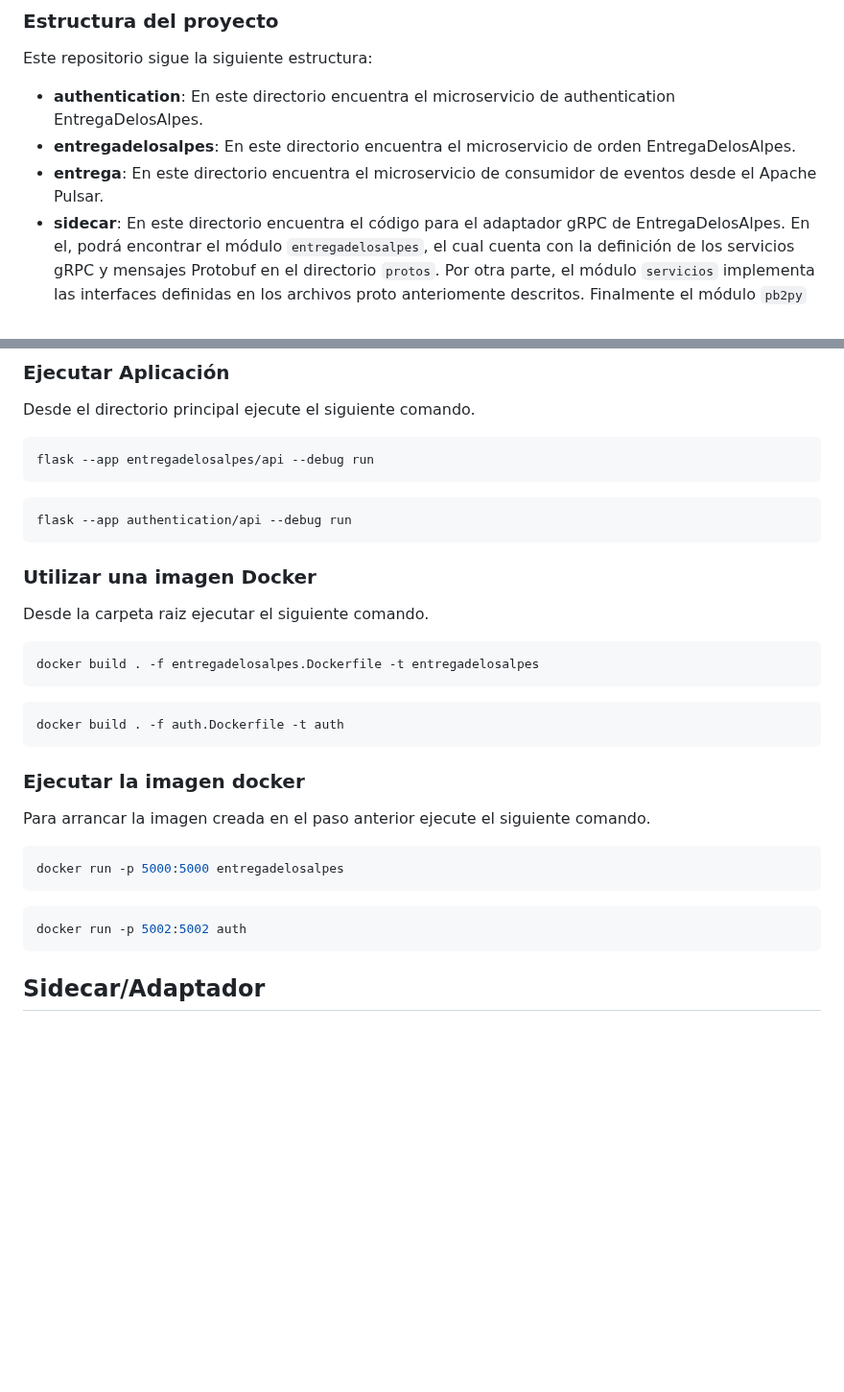
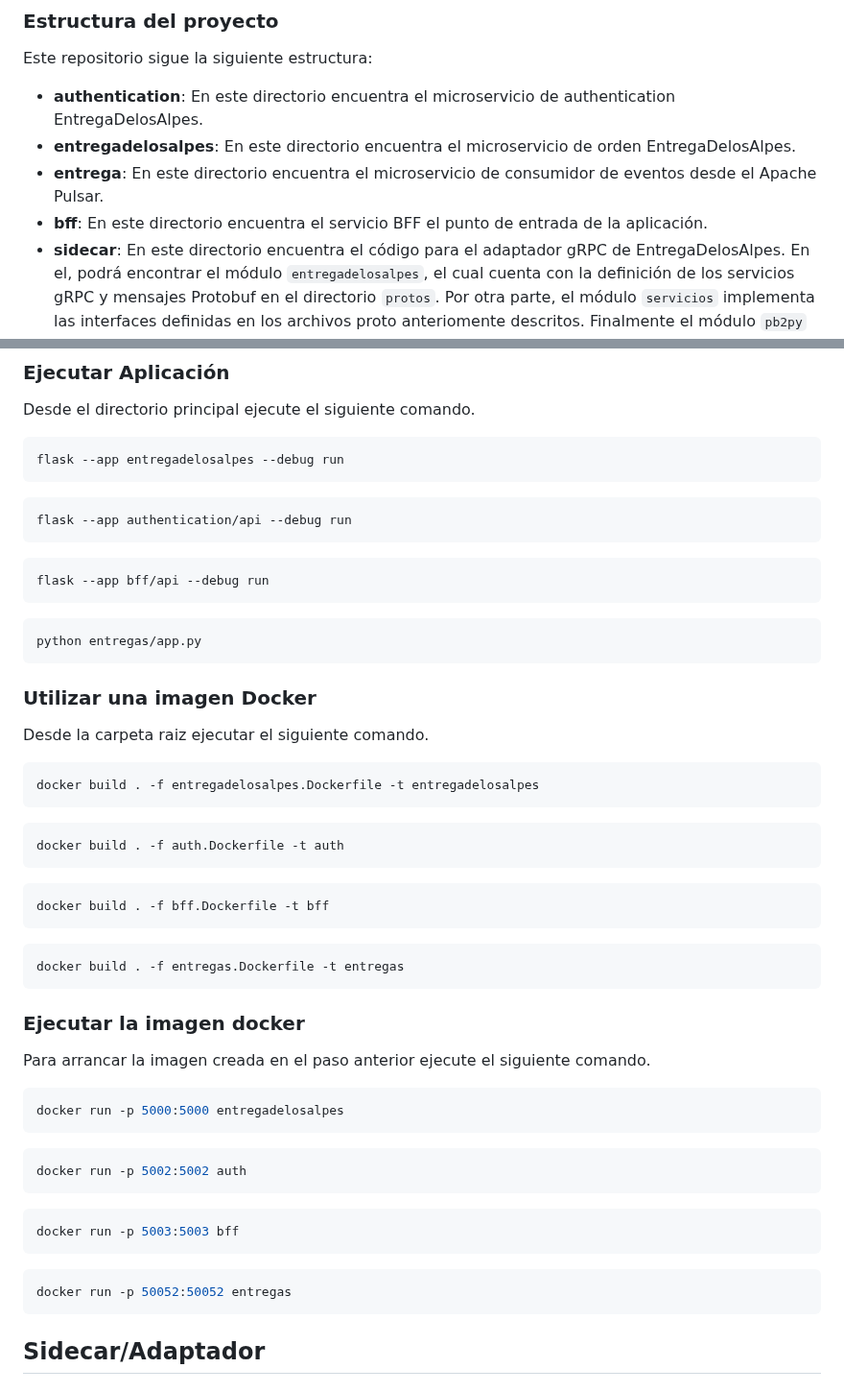
Before and after one commit to jarvux/poc-los-apes, a Markdown page: README.md, 2 parts joined by grey strips. Shown at 96% size. Drawn GitHub-style; blank space fills up the shorter version.

````diff
--- a/README.md
+++ b/README.md
@@ -9,6 +9,7 @@ Este repositorio sigue la siguiente estructura:
 - **authentication**: En este directorio encuentra el microservicio de authentication EntregaDelosAlpes.
 - **entregadelosalpes**: En este directorio encuentra el microservicio de orden EntregaDelosAlpes.
 - **entrega**: En este directorio encuentra el microservicio de consumidor de eventos desde el Apache Pulsar.
+- **bff**: En este directorio encuentra el servicio BFF el punto de entrada de la aplicación.
 - **sidecar**: En este directorio encuentra el código para el adaptador gRPC de EntregaDelosAlpes. En el, podrá encontrar el módulo `entregadelosalpes`, el cual cuenta con la definición de los servicios gRPC y mensajes Protobuf en el directorio `protos`. Por otra parte, el módulo `servicios` implementa las interfaces definidas en los archivos proto anteriomente descritos. Finalmente el módulo `pb2py` aloja los archivos compilados `.proto` en Python (para ver como compilarlos lea la siguientes secciones). El archivo `main.py` corre el servidor y `cliente.py` un cliente que crea una reserva usando un mensaje en JSON definido en el directorio `mensajes`.
 - **.Dockerfile**: Cada servicio cuenta con un Dockerfile para la creación de la imagen y futura ejecución de la misma. El archivo `adaptador.Dockerfile` es el encargado de instalar las dependencias de nuestro servicio en gRPC y los comandos de ejecución. Mientras que el archivo `entregadelosalpes.Dockerfile` es el encargado de definir nuestro backend. El `auth.Dockerfile` es el encargado de definir nuestro servicio de autenticación
 - **docker-compose.yml**: Este archivo nos define la forma de componer nuestros servicios. En este caso usted puede ver como creamos el Sidecar/adaptador por medio del uso de una red común para la comunicación entre contenedoras. En el caso de desplegar esta topología en un orquestador de contenedoras, el concepto va a ser similar.
@@ -21,11 +22,19 @@ En el siguiente enlace se encuentran los escenarios a probar [PPT](https://unian
 Desde el directorio principal ejecute el siguiente comando.
 
 ```bash
-flask --app entregadelosalpes/api --debug run
+flask --app entregadelosalpes --debug run
 ```
 
 ```bash
 flask --app authentication/api --debug run
+```
+
+```bash
+flask --app bff/api --debug run
+```
+
+```bash
+python entregas/app.py
 ```
 
 ### Utilizar una imagen Docker
@@ -40,6 +49,14 @@ docker build . -f entregadelosalpes.Dockerfile -t entregadelosalpes
 docker build . -f auth.Dockerfile -t auth
 ```
 
+```bash
+docker build . -f bff.Dockerfile -t bff
+```
+
+```bash
+docker build . -f entregas.Dockerfile -t entregas
+```
+
 ### Ejecutar la imagen docker
 
 Para arrancar la imagen creada en el paso anterior ejecute el siguiente comando.
@@ -50,6 +67,14 @@ docker run -p 5000:5000 entregadelosalpes
 
 ```bash
 docker run -p 5002:5002 auth
+```
+
+```bash
+docker run -p 5003:5003 bff
+```
+
+```bash
+docker run -p 50052:50052 entregas
 ```
 
 ## Sidecar/Adaptador
````
